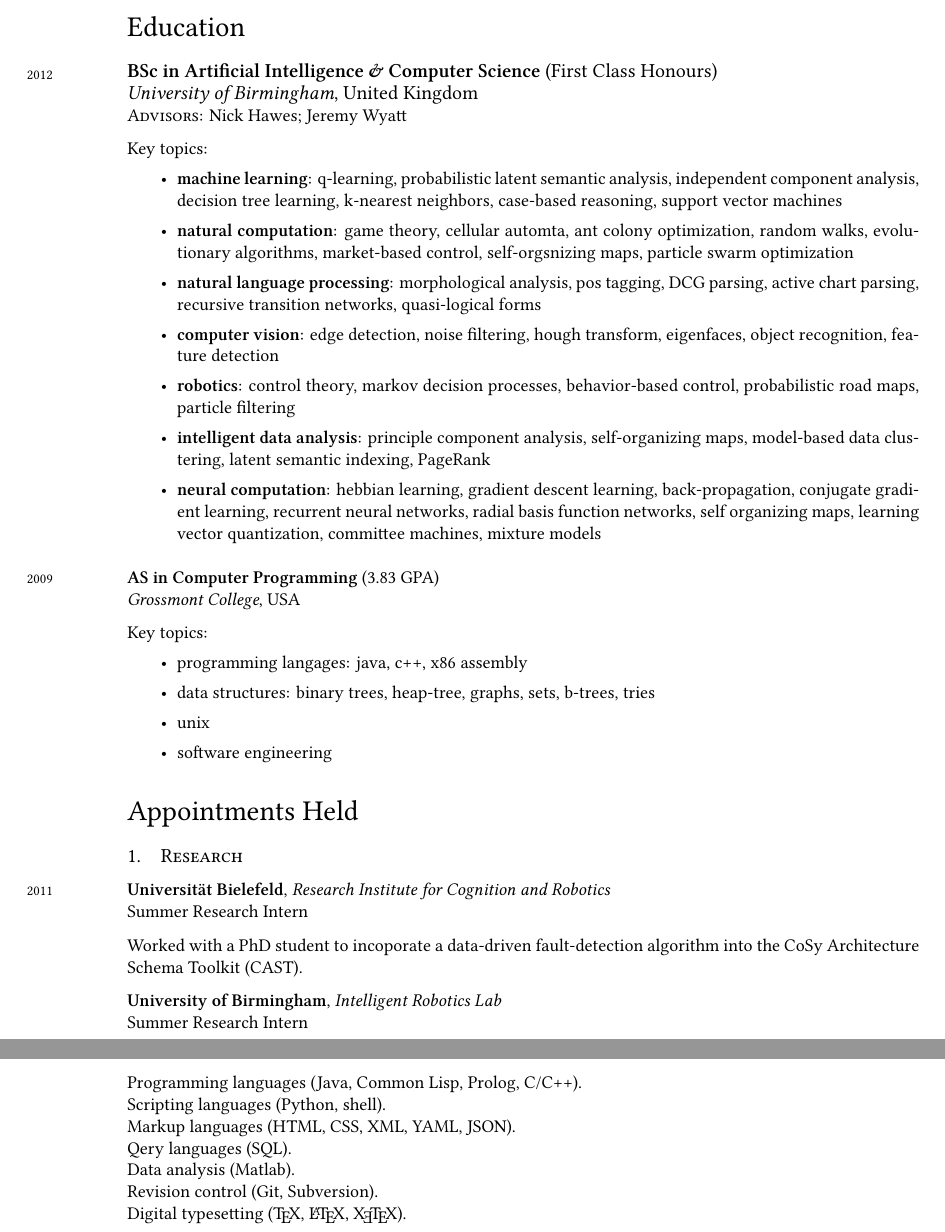
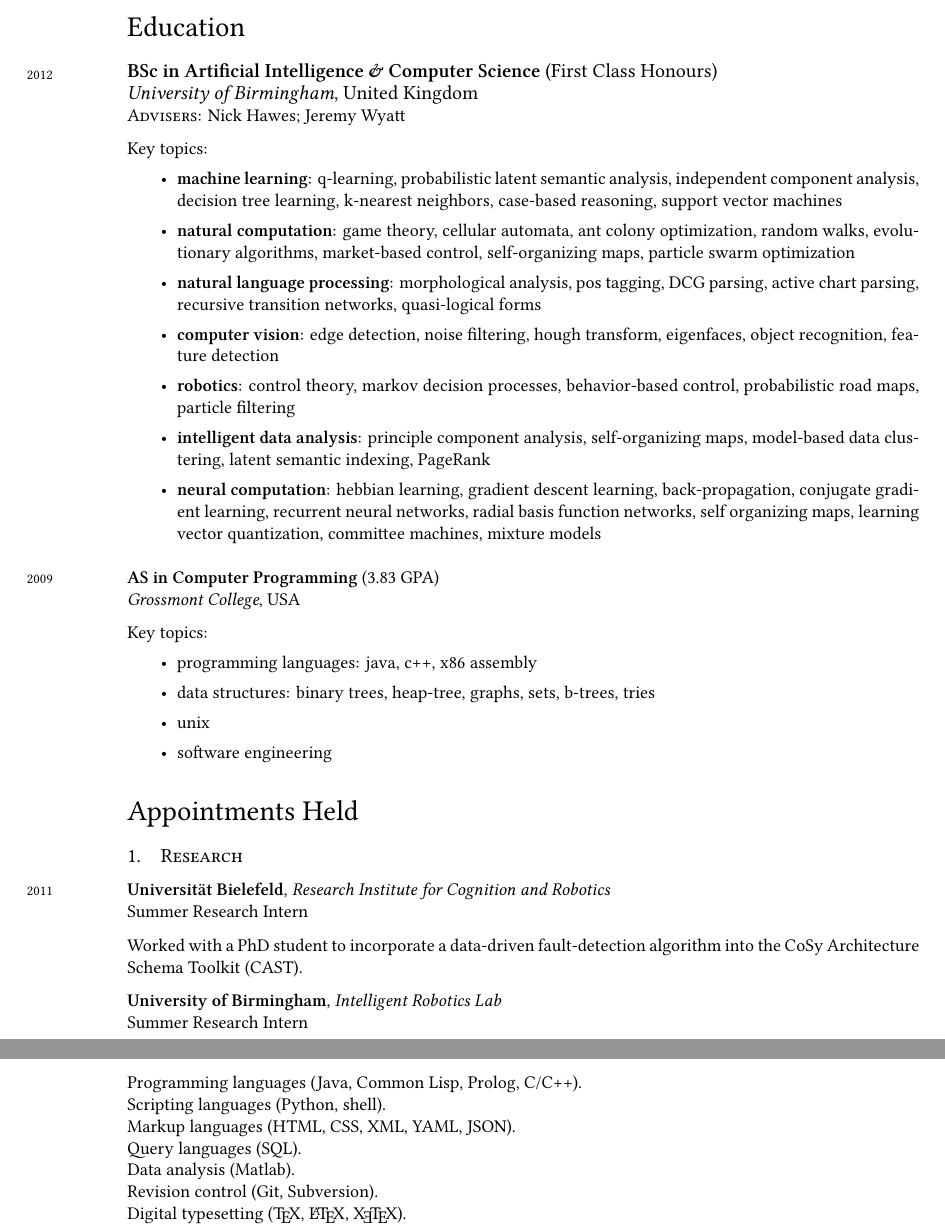
Before and after one commit to jvia/cv, a LaTeX CV (cv.tex): two parts of pages 1 and 2 of 3, joined at a grey line, cut so that both start at the same text. Compiled offline with XeLaTeX; a missing font is replaced by an installed copy or a similar font.

Commit message:
Correct typos.

```diff
--- a/cv.tex
+++ b/cv.tex
@@ -84,16 +84,16 @@ pdfproducer={http://jeremiahvia.com}
 \years{2012}
 \textbf{BSc in Artificial Intelligence \& Computer Science} (First Class Honours)\\
 \textsl{University of Birmingham}, United Kingdom\\
-\small{\textsc{Advisors:} Nick Hawes; Jeremy Wyatt}\\[.2cm]
+\small{\textsc{Advisers:} Nick Hawes; Jeremy Wyatt}\\[.2cm]
 Key topics:
 \begin{itemize}
 \item \textbf{machine learning}: q-learning, probabilistic latent
   semantic analysis, independent component analysis, decision tree
   learning, k-nearest neighbors, case-based reasoning, support vector
   machines
-\item \textbf{natural computation}: game theory, cellular automta, ant
+\item \textbf{natural computation}: game theory, cellular automata, ant
   colony optimization, random walks, evolutionary algorithms,
-  market-based control, self-orgsnizing maps, particle swarm
+  market-based control, self-organizing maps, particle swarm
   optimization
 \item \textbf{natural language processing}: morphological analysis,
   pos tagging, DCG parsing, active chart parsing, recursive transition
@@ -118,7 +118,7 @@ Key topics:
 \textit{Grossmont College}, USA\\[.2cm]
 Key topics:
 \begin{itemize}
-\item programming langages: java, c++, x86 assembly
+\item programming languages: java, c++, x86 assembly
 \item data structures: binary trees, heap-tree, graphs, sets,
   b-trees, tries
 \item unix
@@ -133,7 +133,7 @@ Key topics:
 \years{2011}
 \textbf{Universität Bielefeld}, \textsl{Research Institute for Cognition and Robotics}\\
 Summer Research Intern\\[.2cm]
-Worked with a PhD student to incoporate a data-driven fault-detection algorithm into the CoSy Architecture Schema Toolkit (CAST).\\[.2cm]
+Worked with a PhD student to incorporate a data-driven fault-detection algorithm into the CoSy Architecture Schema Toolkit (CAST).\\[.2cm]
 \textbf{University of Birmingham}, \textsl{Intelligent Robotics Lab}\\
 Summer Research Intern\\[.2cm]
 Performed experiments on robots running CAST in order to determine the efficacy of a data-driven fault-detection algorithm on event-based systems. Results were then used to improve the algorithm.\\[.25cm]
@@ -200,7 +200,7 @@ transient teams.
 Programming languages (Java, Common Lisp, Prolog, C/C++).\\
 Scripting languages (Python, shell).\\
 Markup languages (HTML, CSS, XML, YAML, JSON).\\
-Qery languages (SQL).\\
+Query languages (SQL).\\
 Data analysis (Matlab).\\
 Revision control (Git, Subversion).\\
 Digital typesetting (\TeX, \LaTeX, \XeTeX).
```
Also changed, not shown: cv.pdf, cv.tex (7 more changed lines).
